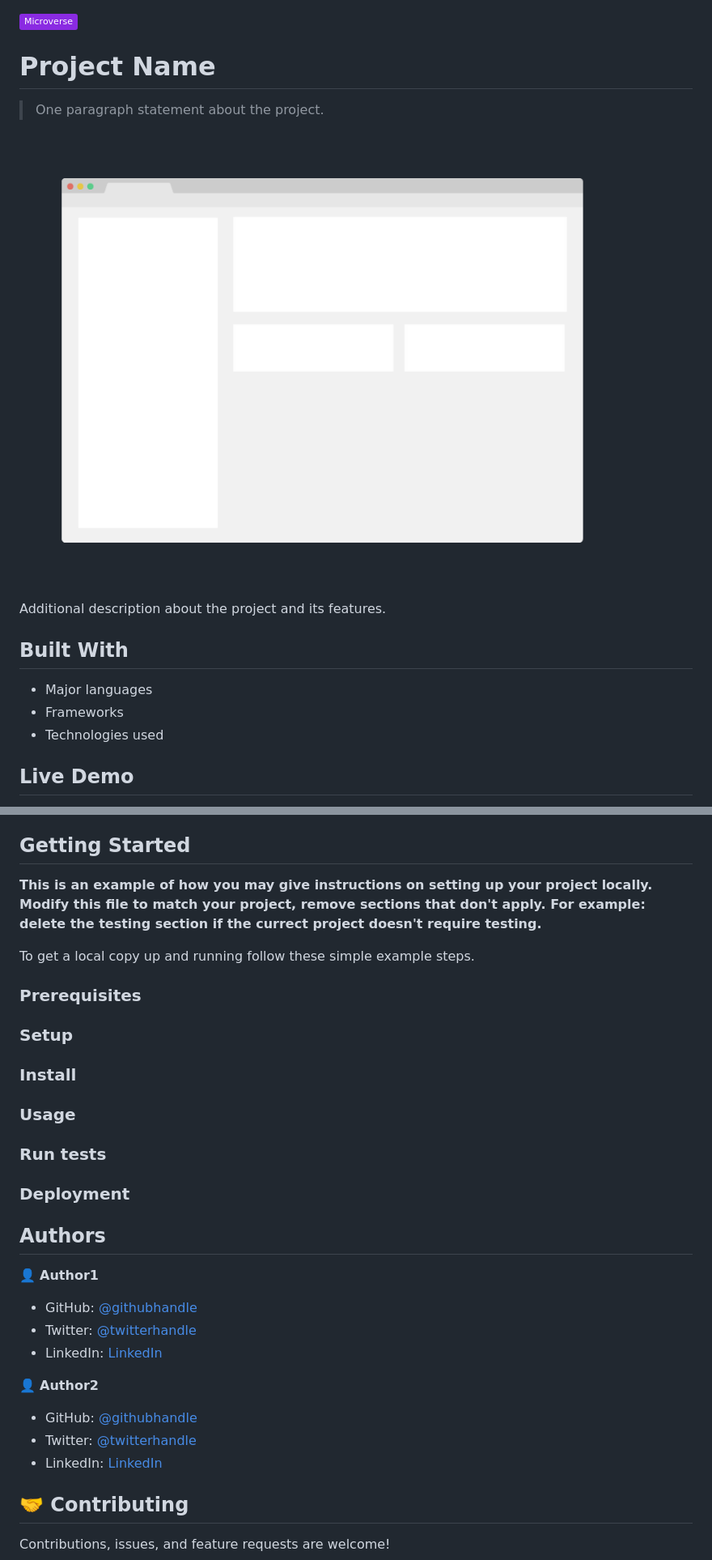
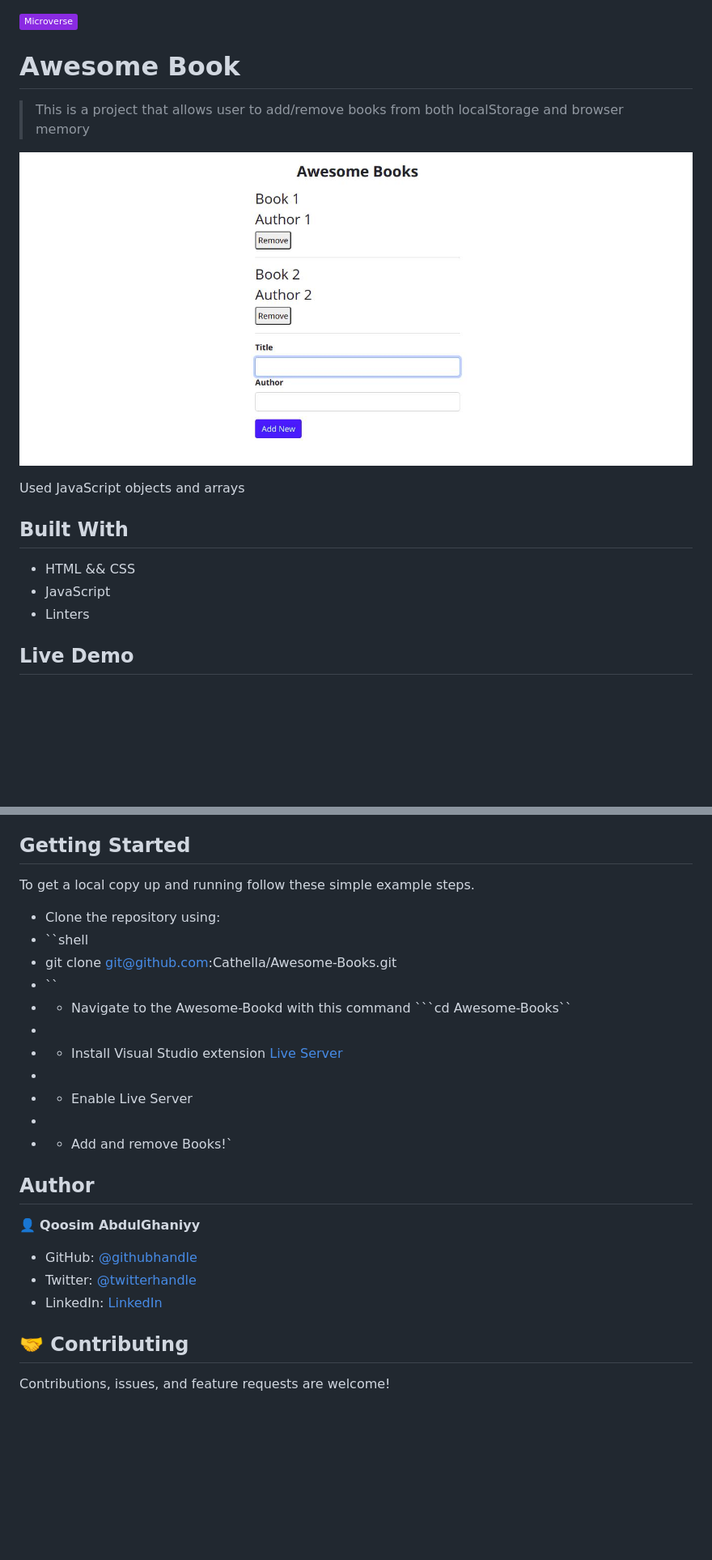
Before and after one commit to Qoosim/Awesome-Books, a Markdown page: README.md, 2 parts joined by grey strips. Shown: that part at 81% size. Drawn GitHub-style; pictures changed too: app_screenshot.png (deleted), awesome_books.jpeg (added); badges without logos; blank space fills up the shorter version.

````diff
--- a/README.md
+++ b/README.md
@@ -1,18 +1,18 @@
 ![](https://img.shields.io/badge/Microverse-blueviolet)
 
-# Project Name
+# Awesome Book
 
-> One paragraph statement about the project.
+> This is a project that allows user to add/remove books from both localStorage and browser memory
 
-![screenshot](./app_screenshot.png)
+![screenshot](./awesome_books.jpeg)
 
-Additional description about the project and its features.
+Used JavaScript objects and arrays
 
 ## Built With
 
-- Major languages
-- Frameworks
-- Technologies used
+- HTML && CSS
+- JavaScript
+- Linters
 
 ## Live Demo
 
@@ -21,39 +21,27 @@ Additional description about the project and its features.
 
 ## Getting Started
 
-**This is an example of how you may give instructions on setting up your project locally.**
-**Modify this file to match your project, remove sections that don't apply. For example: delete the testing section if the currect project doesn't require testing.**
-
-
 To get a local copy up and running follow these simple example steps.
 
-### Prerequisites
+- Clone the repository using:
+- ``shell
+-    git clone git@github.com:Cathella/Awesome-Books.git
+-    ``
+-    - Navigate to the Awesome-Bookd with this command ```cd Awesome-Books``
+-
+-    - Install Visual Studio extension [Live Server](https://marketplace.visualstudio.com/items?itemName=ritwickdey.LiveServer)
+-
+-    - Enable Live Server
+-
+-    - Add and remove Books!`
 
-### Setup
+## Author
 
-### Install
+👤 **Qoosim AbdulGhaniyy**
 
-### Usage
-
-### Run tests
-
-### Deployment
-
-
-
-## Authors
-
-👤 **Author1**
-
-- GitHub: [@githubhandle](https://github.com/githubhandle)
-- Twitter: [@twitterhandle](https://twitter.com/twitterhandle)
-- LinkedIn: [LinkedIn](https://linkedin.com/in/linkedinhandle)
-
-👤 **Author2**
-
-- GitHub: [@githubhandle](https://github.com/githubhandle)
-- Twitter: [@twitterhandle](https://twitter.com/twitterhandle)
-- LinkedIn: [LinkedIn](https://linkedin.com/in/linkedinhandle)
+- GitHub: [@githubhandle](https://github.com/Qoosim)
+- Twitter: [@twitterhandle](https://twitter.com/qoosim_ayinde)
+- LinkedIn: [LinkedIn](https://linkedin.com/in/qoosim)
 
 ## 🤝 Contributing
 
````
Also changed, not shown: other parts of README.md (+1 -1 lines), 6 other files.
